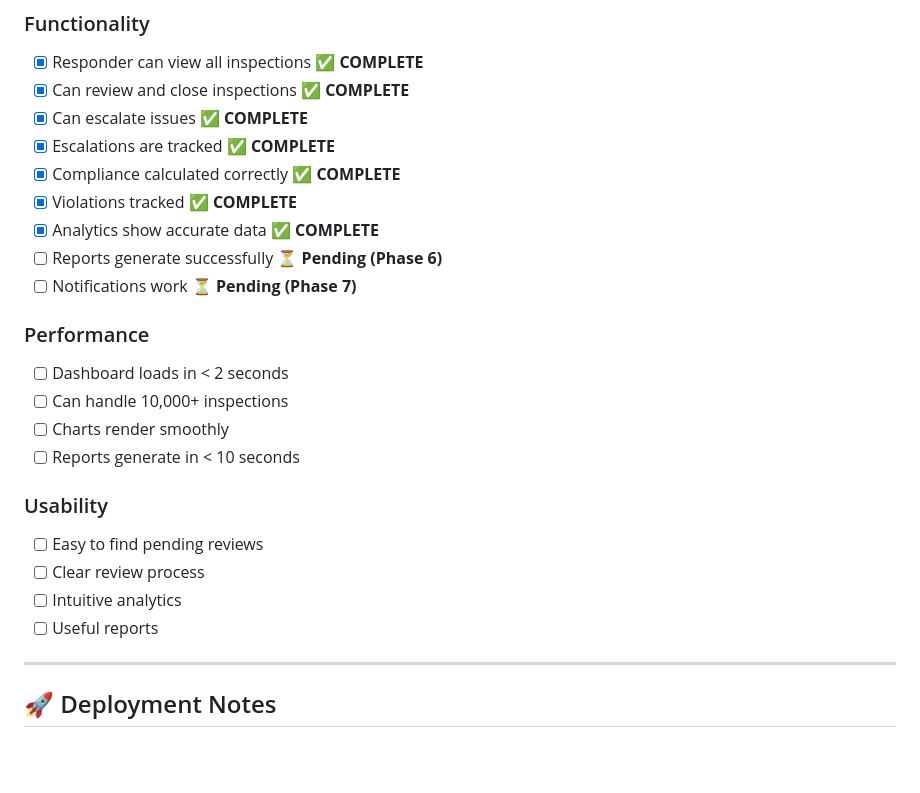
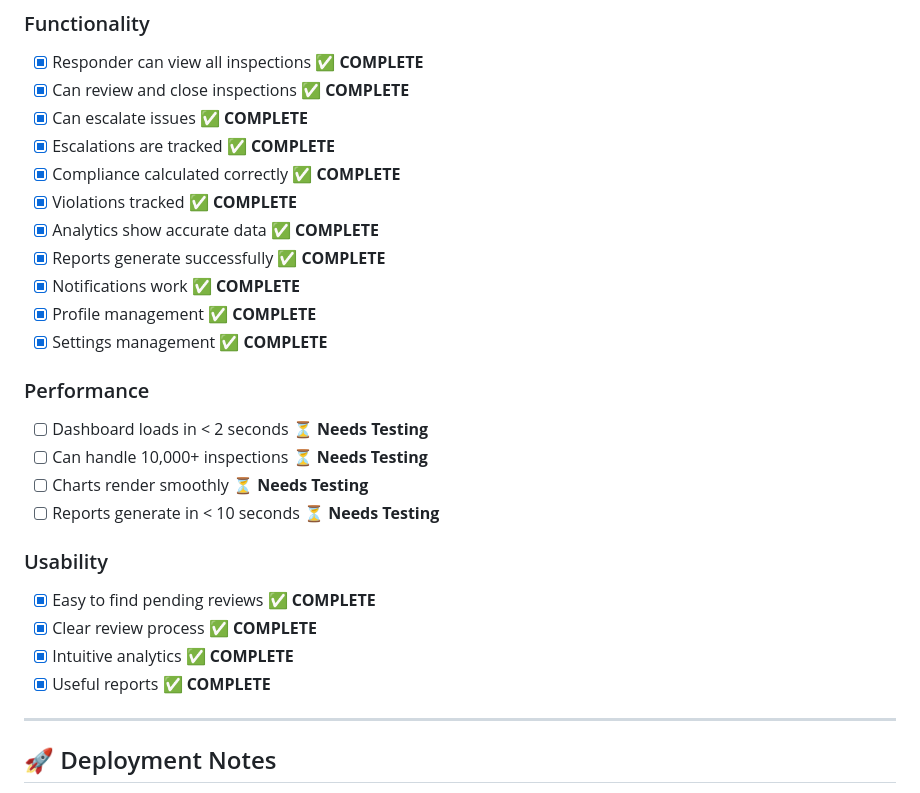
Before and after one commit to kolashankar/civica, a Markdown page: docs/RESPONDER_APP_README.md, the part around the change. Drawn GitHub-style; blank space fills up the shorter version.

Commit message:
auto-commit for 480ff20b-7540-4e15-9a88-685cc7f177a0

```diff
--- a/docs/RESPONDER_APP_README.md
+++ b/docs/RESPONDER_APP_README.md
@@ -1004,20 +1004,22 @@ Provide detailed test report with screenshots.
 - [x] Compliance calculated correctly ✅ **COMPLETE**
 - [x] Violations tracked ✅ **COMPLETE**
 - [x] Analytics show accurate data ✅ **COMPLETE**
-- [ ] Reports generate successfully ⏳ **Pending (Phase 6)**
-- [ ] Notifications work ⏳ **Pending (Phase 7)**
+- [x] Reports generate successfully ✅ **COMPLETE**
+- [x] Notifications work ✅ **COMPLETE**
+- [x] Profile management ✅ **COMPLETE**
+- [x] Settings management ✅ **COMPLETE**
 
 ### Performance
-- [ ] Dashboard loads in < 2 seconds
-- [ ] Can handle 10,000+ inspections
-- [ ] Charts render smoothly
-- [ ] Reports generate in < 10 seconds
+- [ ] Dashboard loads in < 2 seconds ⏳ **Needs Testing**
+- [ ] Can handle 10,000+ inspections ⏳ **Needs Testing**
+- [ ] Charts render smoothly ⏳ **Needs Testing**
+- [ ] Reports generate in < 10 seconds ⏳ **Needs Testing**
 
 ### Usability
-- [ ] Easy to find pending reviews
-- [ ] Clear review process
-- [ ] Intuitive analytics
-- [ ] Useful reports
+- [x] Easy to find pending reviews ✅ **COMPLETE**
+- [x] Clear review process ✅ **COMPLETE**
+- [x] Intuitive analytics ✅ **COMPLETE**
+- [x] Useful reports ✅ **COMPLETE**
 
 ---
 
```
